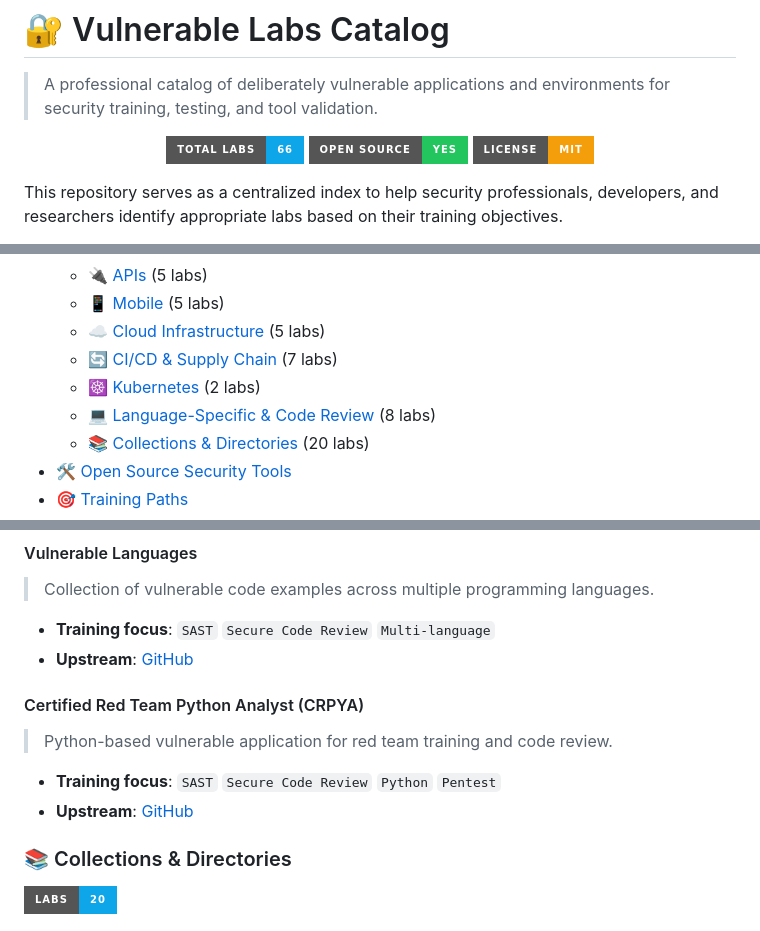
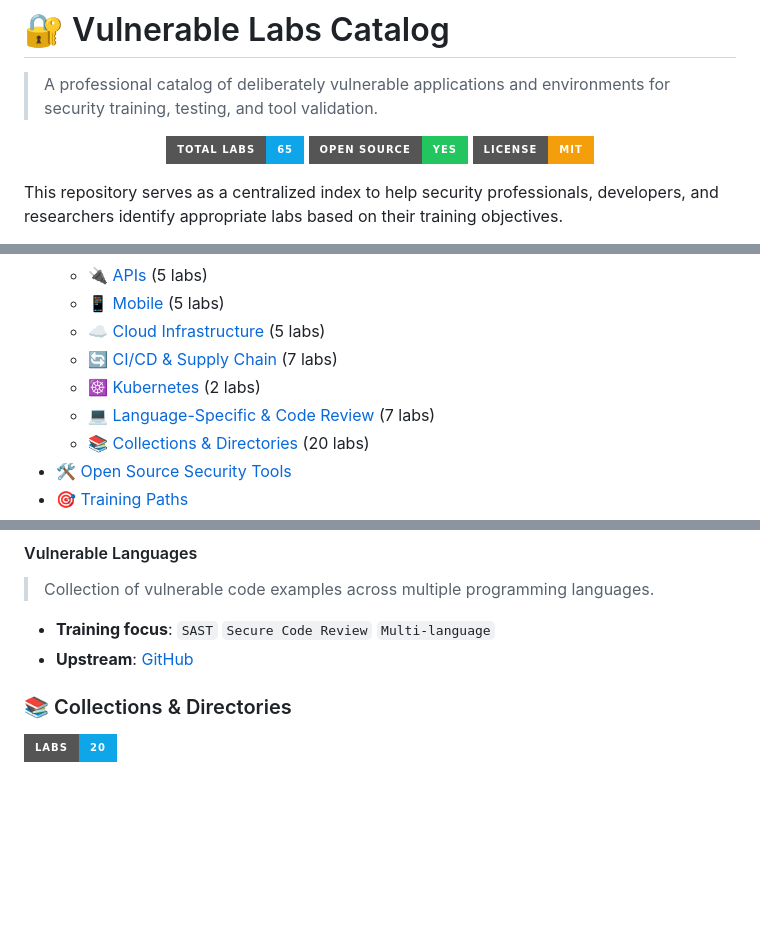
Before and after one commit to lucashgrifoni/AppSec_DevSecOps-Training-Labs, a Markdown page: README.md, 3 parts joined by grey strips. Rendered like a GitHub page; badges without logos; blank space fills up the shorter version.

```diff
--- a/README.md
+++ b/README.md
@@ -14,7 +14,7 @@
 
 <p align="center">
   <a href="https://github.com/lucashgrifoni/AppSec_DevSecOps-Training-Labs">
-    <img alt="Total Labs" src="https://img.shields.io/badge/Total%20Labs-66-0ea5e9?style=for-the-badge" />
+    <img alt="Total Labs" src="https://img.shields.io/badge/Total%20Labs-65-0ea5e9?style=for-the-badge" />
   </a>
   <a href="LICENSE">
     <img alt="Open Source" src="https://img.shields.io/badge/Open%20Source-Yes-22c55e?style=for-the-badge&logo=opensourceinitiative&logoColor=white" />
@@ -39,7 +39,7 @@ This repository serves as a centralized index to help security professionals, de
   * [☁️ Cloud Infrastructure](#cloud-infrastructure) (5 labs)
   * [🔄 CI/CD & Supply Chain](#-cicd--supply-chain) (7 labs)
   * [☸️ Kubernetes](#kubernetes) (2 labs)
-  * [💻 Language-Specific & Code Review](#-language-specific--code-review) (8 labs)
+  * [💻 Language-Specific & Code Review](#-language-specific--code-review) (7 labs)
   * [📚 Collections & Directories](#-collections--directories) (20 labs)
 * [🛠️ Open Source Security Tools](#open-source-security-tools)
 * [🎯 Training Paths](#-training-paths)
@@ -448,13 +448,6 @@ This repository serves as a centralized index to help security professionals, de
 
 - **Training focus**: `SAST` `Secure Code Review` `Multi-language`
 - **Upstream**: [GitHub](https://github.com/arall/vulnerabilities)
-
-#### Certified Red Team Python Analyst (CRPYA)
-
-> Python-based vulnerable application for red team training and code review.
-
-- **Training focus**: `SAST` `Secure Code Review` `Python` `Pentest`
-- **Upstream**: [GitHub](https://github.com/CyberSecurityUP/CRPYA)
 
 ### 📚 Collections & Directories
 
```
Also changed, not shown: other parts of README.md (+4 -4 lines).
